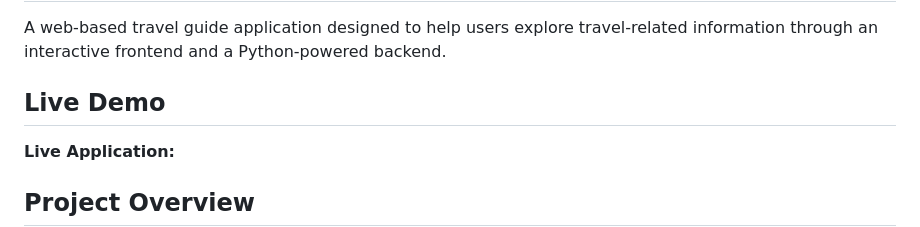
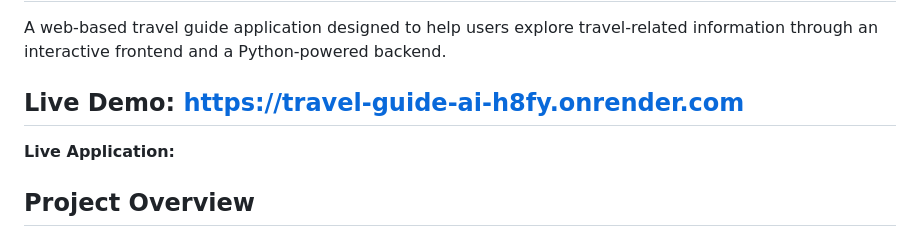
Before and after one commit to SRIRAM-Tech77/Travel-Guide-AI-Assistant, a Markdown page: README.md, the part around the change. Rendered like a GitHub page.

Commit message:
Update Live Demo link in README

```diff
--- a/README.md
+++ b/README.md
@@ -2,7 +2,7 @@
 
 A web-based travel guide application designed to help users explore travel-related information through an interactive frontend and a Python-powered backend.
 
-## Live Demo
+## Live Demo: https://travel-guide-ai-h8fy.onrender.com
 
 **Live Application:**
 
```
